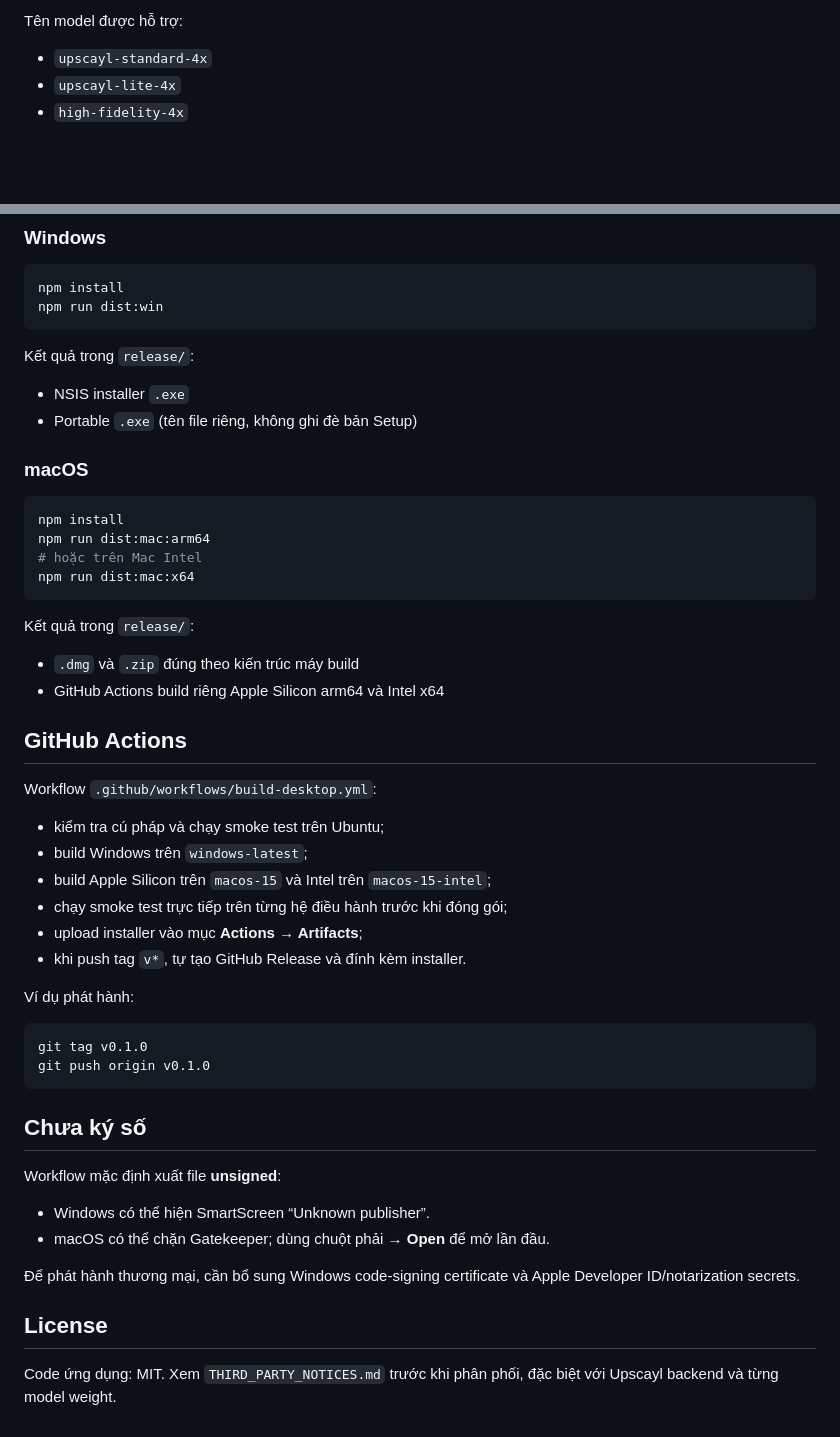
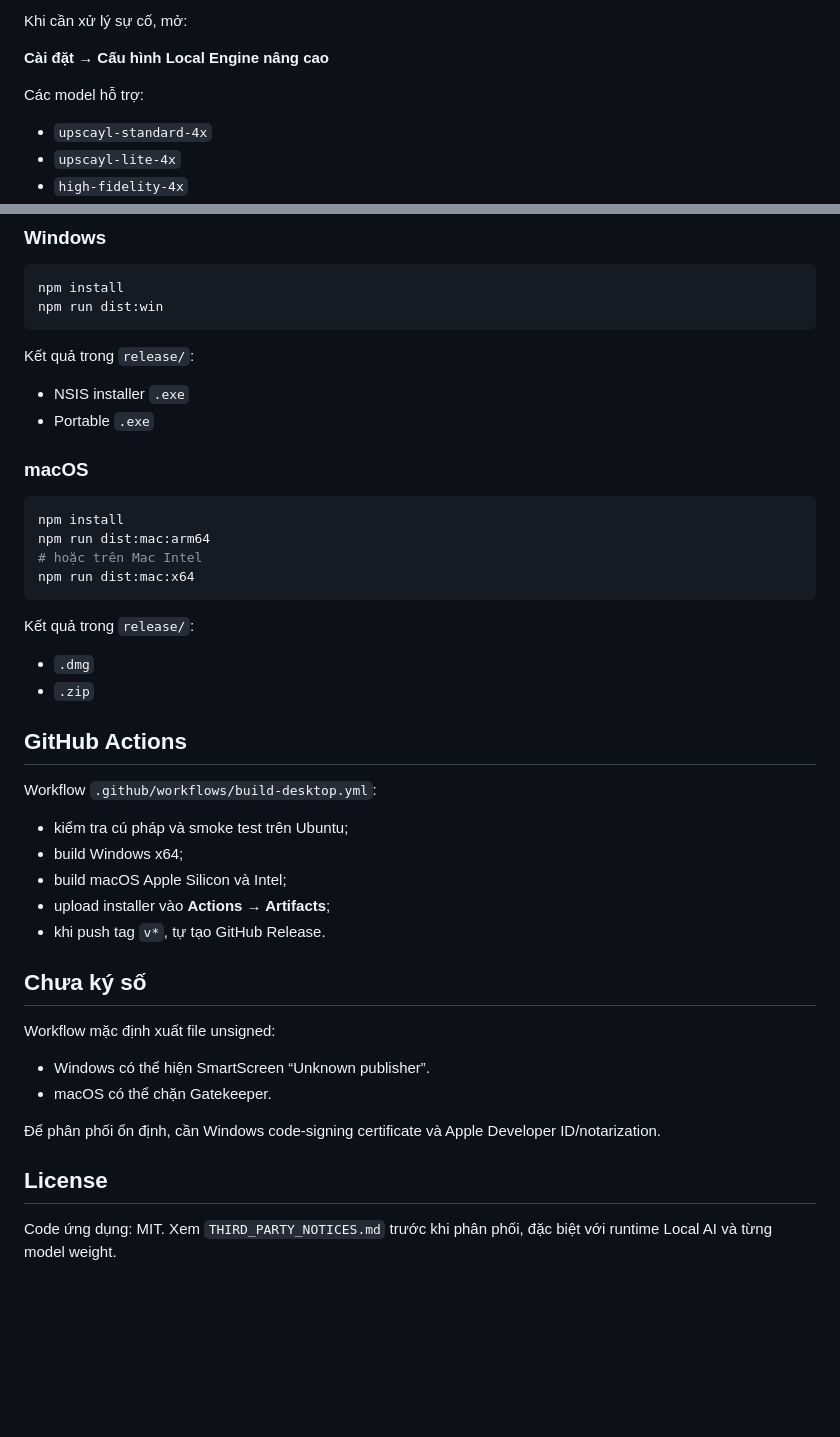
Before and after one commit to hehe84vn/Min_print-upscale-studio, a Markdown page: README.md, 2 parts joined by grey strips. GitHub-like rendering; blank space fills up the shorter version.

````diff
--- a/README.md
+++ b/README.md
@@ -45,5 +76,9 @@ Cài Upscayl chính thức hoặc tự tải/build `upscayl-bin` từ dự án c
 
-Tên model được hỗ trợ:
+Khi cần xử lý sự cố, mở:
+
+**Cài đặt → Cấu hình Local Engine nâng cao**
+
+Các model hỗ trợ:
 
 - `upscayl-standard-4x`
 - `upscayl-lite-4x`
@@ -65,7 +100,7 @@ npm run dist:win
 Kết quả trong `release/`:
 
 - NSIS installer `.exe`
-- Portable `.exe` (tên file riêng, không ghi đè bản Setup)
+- Portable `.exe`
 
 ### macOS
 
@@ -78,36 +113,28 @@ npm run dist:mac:x64
 
 Kết quả trong `release/`:
 
-- `.dmg` và `.zip` đúng theo kiến trúc máy build
-- GitHub Actions build riêng Apple Silicon arm64 và Intel x64
+- `.dmg`
+- `.zip`
 
 ## GitHub Actions
 
 Workflow `.github/workflows/build-desktop.yml`:
 
-- kiểm tra cú pháp và chạy smoke test trên Ubuntu;
-- build Windows trên `windows-latest`;
-- build Apple Silicon trên `macos-15` và Intel trên `macos-15-intel`;
-- chạy smoke test trực tiếp trên từng hệ điều hành trước khi đóng gói;
-- upload installer vào mục **Actions → Artifacts**;
-- khi push tag `v*`, tự tạo GitHub Release và đính kèm installer.
-
-Ví dụ phát hành:
-
-```bash
-git tag v0.1.0
-git push origin v0.1.0
-```
+- kiểm tra cú pháp và smoke test trên Ubuntu;
+- build Windows x64;
+- build macOS Apple Silicon và Intel;
+- upload installer vào **Actions → Artifacts**;
+- khi push tag `v*`, tự tạo GitHub Release.
 
 ## Chưa ký số
 
-Workflow mặc định xuất file **unsigned**:
+Workflow mặc định xuất file unsigned:
 
 - Windows có thể hiện SmartScreen “Unknown publisher”.
-- macOS có thể chặn Gatekeeper; dùng chuột phải → **Open** để mở lần đầu.
+- macOS có thể chặn Gatekeeper.
 
-Để phát hành thương mại, cần bổ sung Windows code-signing certificate và Apple Developer ID/notarization secrets.
+Để phân phối ổn định, cần Windows code-signing certificate và Apple Developer ID/notarization.
 
 ## License
 
-Code ứng dụng: MIT. Xem `THIRD_PARTY_NOTICES.md` trước khi phân phối, đặc biệt với Upscayl backend và từng model weight.
+Code ứng dụng: MIT. Xem `THIRD_PARTY_NOTICES.md` trước khi phân phối, đặc biệt với runtime Local AI và từng model weight.
````
Also changed, not shown: other parts of README.md (+50 -19 lines).
